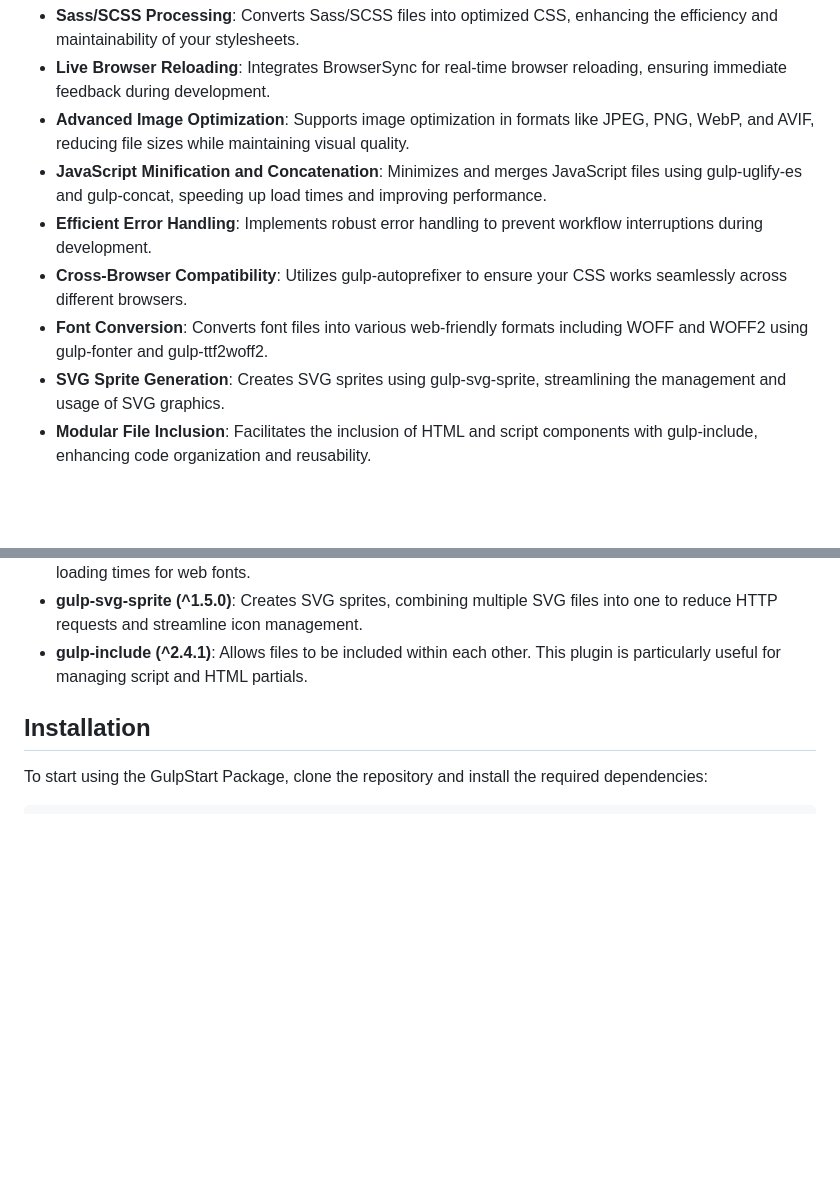
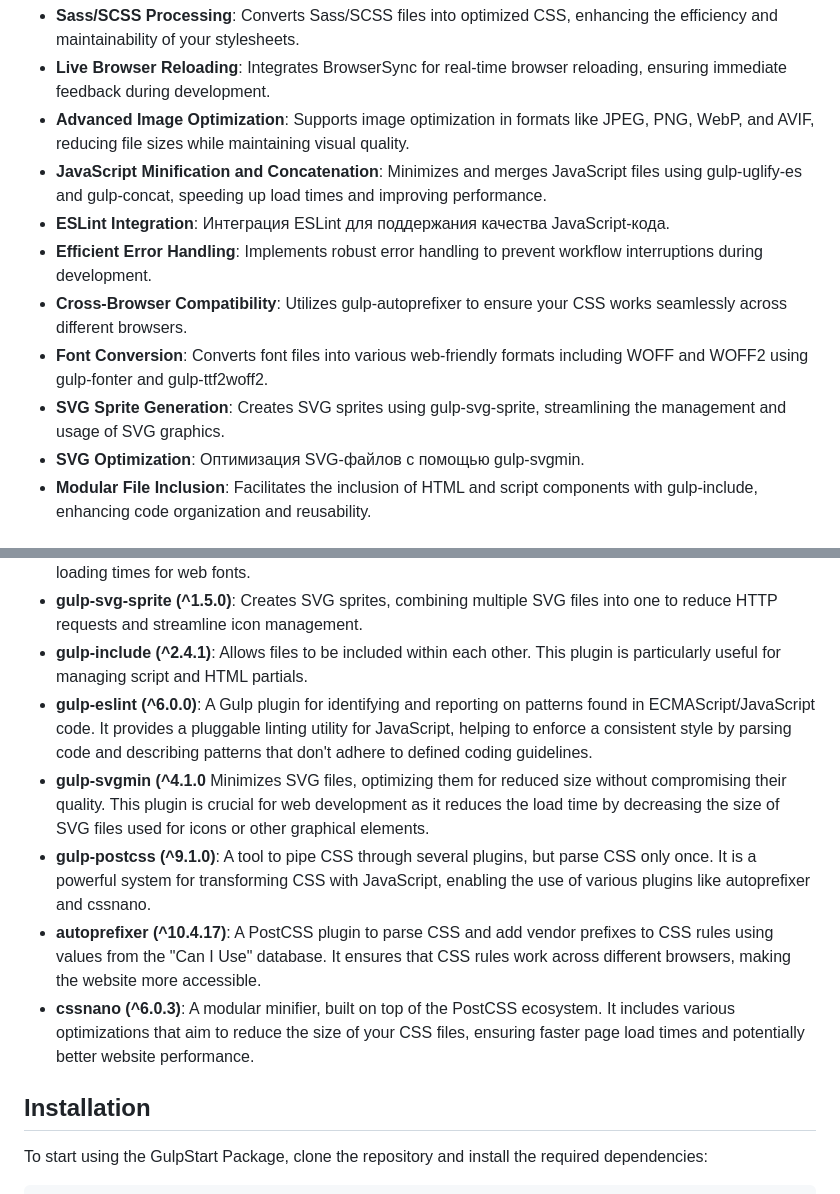
Before and after one commit to Vzhukovskaya/GulpStart.package, a Markdown page: README.md, 2 parts joined by grey strips. GitHub-like rendering; blank space fills up the shorter version.

```diff
--- a/README.md
+++ b/README.md
@@ -8,10 +8,12 @@ The GulpStart Package is a dynamic and efficient starter kit for web development
 - **Live Browser Reloading**: Integrates BrowserSync for real-time browser reloading, ensuring immediate feedback during development.
 - **Advanced Image Optimization**: Supports image optimization in formats like JPEG, PNG, WebP, and AVIF, reducing file sizes while maintaining visual quality.
 - **JavaScript Minification and Concatenation**: Minimizes and merges JavaScript files using gulp-uglify-es and gulp-concat, speeding up load times and improving performance.
+- **ESLint Integration**: Интеграция ESLint для поддержания качества JavaScript-кода.
 - **Efficient Error Handling**: Implements robust error handling to prevent workflow interruptions during development.
 - **Cross-Browser Compatibility**: Utilizes gulp-autoprefixer to ensure your CSS works seamlessly across different browsers.
 - **Font Conversion**: Converts font files into various web-friendly formats including WOFF and WOFF2 using gulp-fonter and gulp-ttf2woff2.
 - **SVG Sprite Generation**: Creates SVG sprites using gulp-svg-sprite, streamlining the management and usage of SVG graphics.
+- **SVG Optimization**: Оптимизация SVG-файлов с помощью gulp-svgmin.
 - **Modular File Inclusion**: Facilitates the inclusion of HTML and script components with gulp-include, enhancing code organization and reusability.
 
 # Dependencies
@@ -33,6 +35,11 @@ The GulpStart Package includes several dependencies to enhance your web developm
 - **gulp-ttf2woff2 (^4.0.1)**: Converts TTF fonts to WOFF2 format, offering high compression rates and fast loading times for web fonts.
 - **gulp-svg-sprite (^1.5.0)**: Creates SVG sprites, combining multiple SVG files into one to reduce HTTP requests and streamline icon management.
 - **gulp-include (^2.4.1)**: Allows files to be included within each other. This plugin is particularly useful for managing script and HTML partials.
+- **gulp-eslint (^6.0.0)**: A Gulp plugin for identifying and reporting on patterns found in ECMAScript/JavaScript code. It provides a pluggable linting utility for JavaScript, helping to enforce a consistent style by parsing code and describing patterns that don't adhere to defined coding guidelines.
+- **gulp-svgmin (^4.1.0** Minimizes SVG files, optimizing them for reduced size without compromising their quality. This plugin is crucial for web development as it reduces the load time by decreasing the size of SVG files used for icons or other graphical elements.
+- **gulp-postcss (^9.1.0)**: A tool to pipe CSS through several plugins, but parse CSS only once. It is a powerful system for transforming CSS with JavaScript, enabling the use of various plugins like autoprefixer and cssnano.
+- **autoprefixer (^10.4.17)**: A PostCSS plugin to parse CSS and add vendor prefixes to CSS rules using values from the "Can I Use" database. It ensures that CSS rules work across different browsers, making the website more accessible.
+- **cssnano (^6.0.3)**: A modular minifier, built on top of the PostCSS ecosystem. It includes various optimizations that aim to reduce the size of your CSS files, ensuring faster page load times and potentially better website performance.
 
 ## Installation
 To start using the GulpStart Package, clone the repository and install the required dependencies:
```
